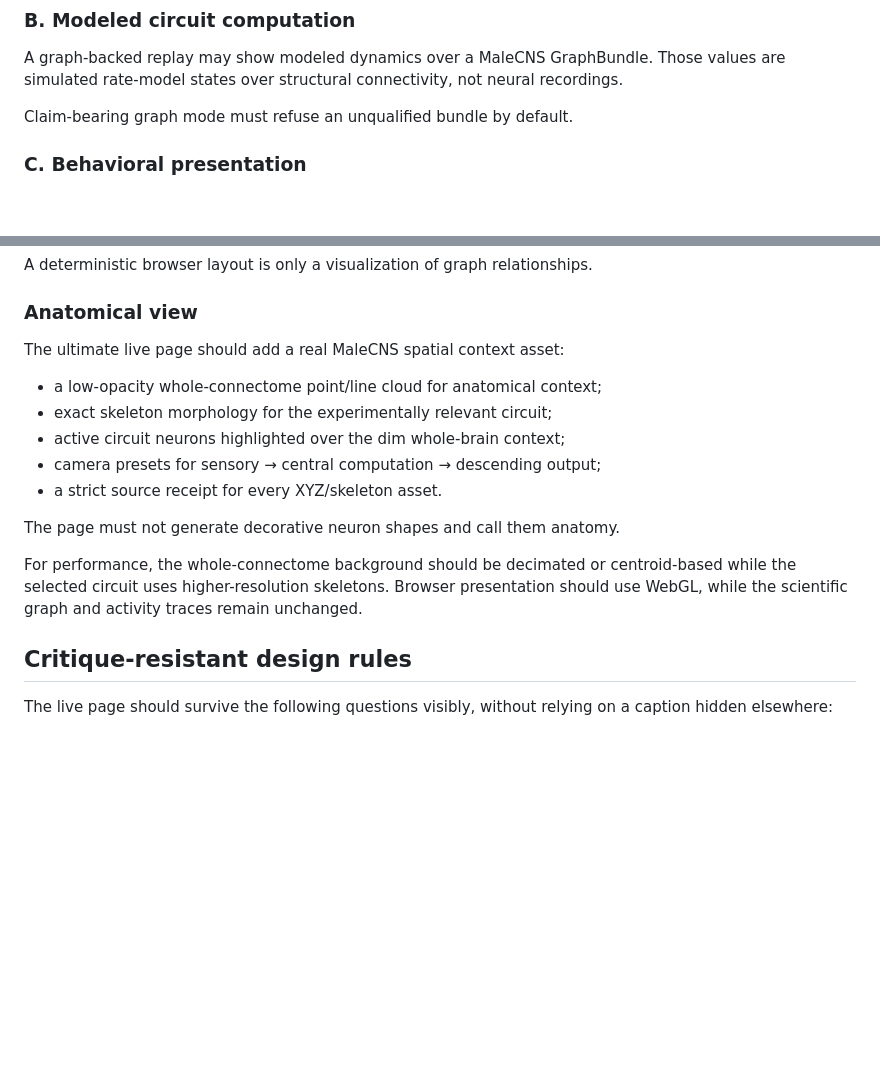
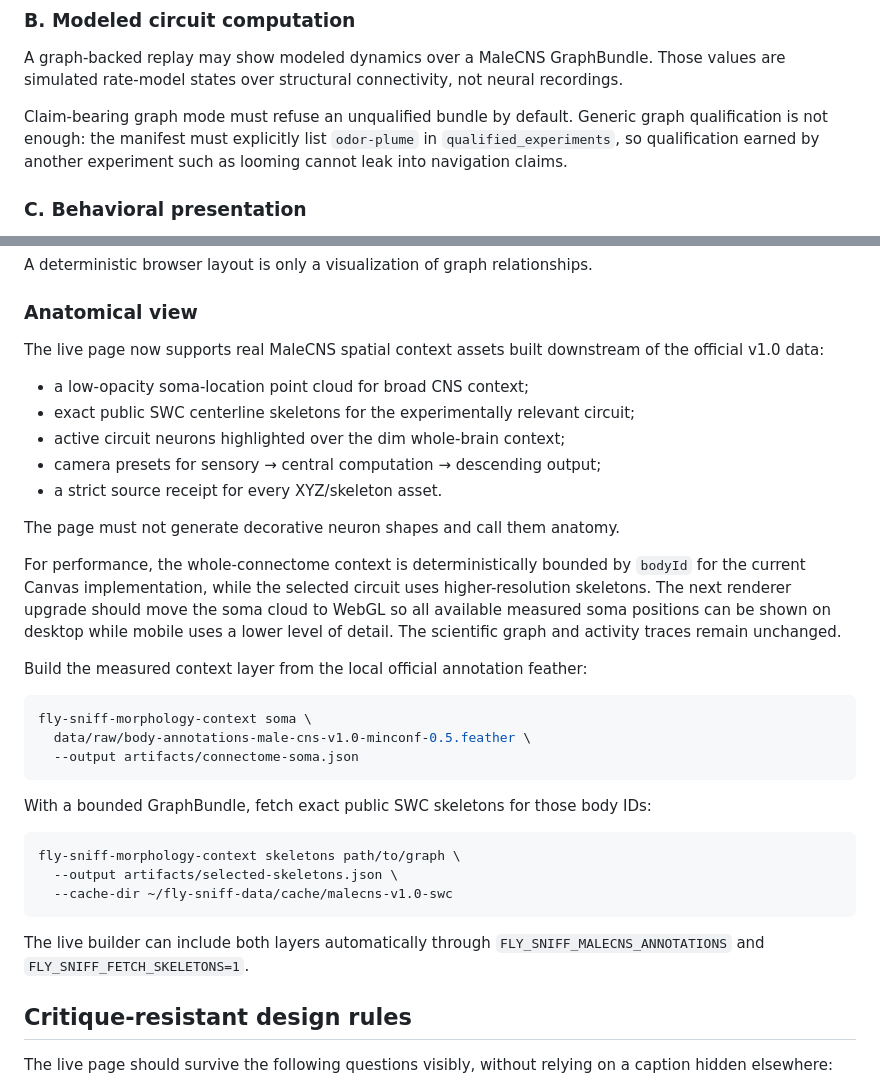
Before and after one commit to sidhulyalkar/fly-sniff, a Markdown page: docs/LIVE_SHOWCASE.md, 2 parts joined by grey strips. Drawn GitHub-style; blank space fills up the shorter version.

Commit message:
docs(showcase): document experiment qualification and real anatomy assets

````diff
--- a/docs/LIVE_SHOWCASE.md
+++ b/docs/LIVE_SHOWCASE.md
@@ -35,7 +35,7 @@ It does **not** establish that a specific MaleCNS circuit uses that structure fo
 
 A graph-backed replay may show modeled dynamics over a MaleCNS GraphBundle. Those values are simulated rate-model states over structural connectivity, not neural recordings.
 
-Claim-bearing graph mode must refuse an unqualified bundle by default.
+Claim-bearing graph mode must refuse an unqualified bundle by default. Generic graph qualification is not enough: the manifest must explicitly list `odor-plume` in `qualified_experiments`, so qualification earned by another experiment such as looming cannot leak into navigation claims.
 
 ### C. Behavioral presentation
 
@@ -85,17 +85,35 @@ A deterministic browser layout is only a visualization of graph relationships.
 
 ### Anatomical view
 
-The ultimate live page should add a real MaleCNS spatial context asset:
+The live page now supports real MaleCNS spatial context assets built downstream of the official v1.0 data:
 
-- a low-opacity whole-connectome point/line cloud for anatomical context;
-- exact skeleton morphology for the experimentally relevant circuit;
+- a low-opacity soma-location point cloud for broad CNS context;
+- exact public SWC centerline skeletons for the experimentally relevant circuit;
 - active circuit neurons highlighted over the dim whole-brain context;
 - camera presets for sensory → central computation → descending output;
 - a strict source receipt for every XYZ/skeleton asset.
 
 The page must not generate decorative neuron shapes and call them anatomy.
 
-For performance, the whole-connectome background should be decimated or centroid-based while the selected circuit uses higher-resolution skeletons. Browser presentation should use WebGL, while the scientific graph and activity traces remain unchanged.
+For performance, the whole-connectome context is deterministically bounded by `bodyId` for the current Canvas implementation, while the selected circuit uses higher-resolution skeletons. The next renderer upgrade should move the soma cloud to WebGL so all available measured soma positions can be shown on desktop while mobile uses a lower level of detail. The scientific graph and activity traces remain unchanged.
+
+Build the measured context layer from the local official annotation feather:
+
+```bash
+fly-sniff-morphology-context soma \
+  data/raw/body-annotations-male-cns-v1.0-minconf-0.5.feather \
+  --output artifacts/connectome-soma.json
+```
+
+With a bounded GraphBundle, fetch exact public SWC skeletons for those body IDs:
+
+```bash
+fly-sniff-morphology-context skeletons path/to/graph \
+  --output artifacts/selected-skeletons.json \
+  --cache-dir ~/fly-sniff-data/cache/malecns-v1.0-swc
+```
+
+The live builder can include both layers automatically through `FLY_SNIFF_MALECNS_ANNOTATIONS` and `FLY_SNIFF_FETCH_SKELETONS=1`.
 
 ## Critique-resistant design rules
 
````
